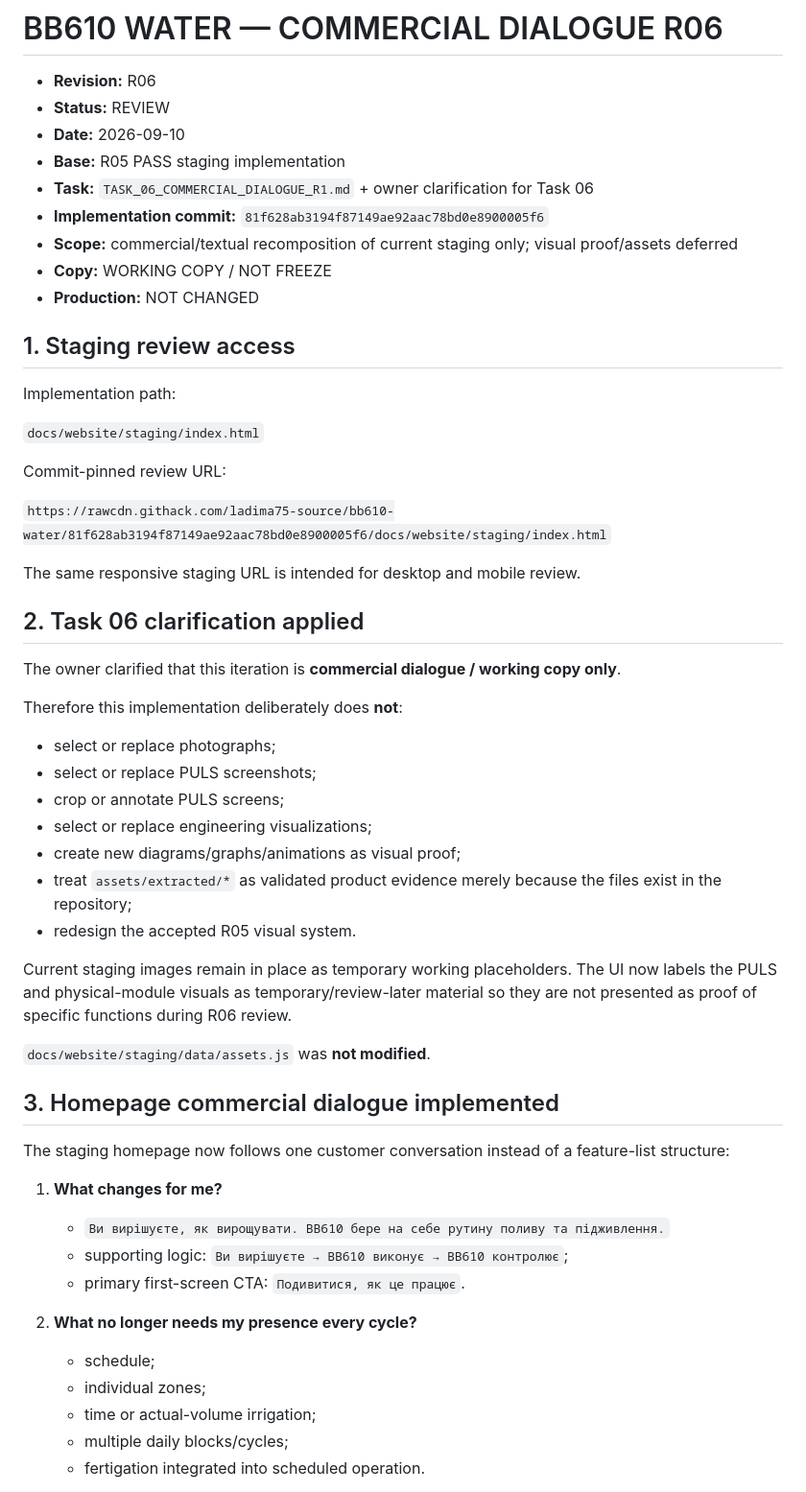
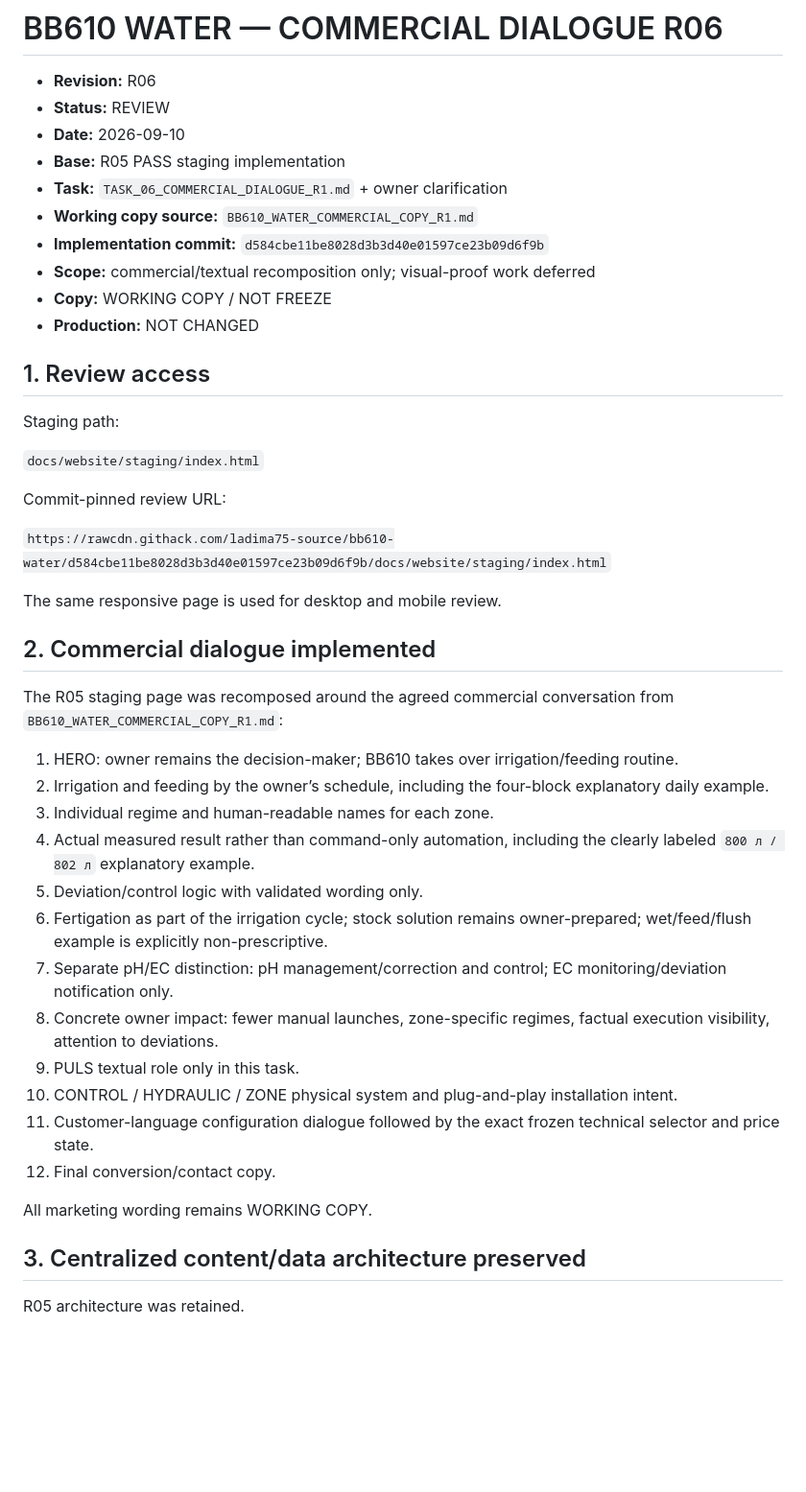
Before and after one commit to ladima75-source/bb610-water, a Markdown page: docs/website/R06_COMMERCIAL_DIALOGUE.md, the part around one of its changes. Shown at 96% size. Rendered like a GitHub page; blank space fills up the shorter version.

```diff
--- a/docs/website/R06_COMMERCIAL_DIALOGUE.md
+++ b/docs/website/R06_COMMERCIAL_DIALOGUE.md
@@ -4,55 +4,45 @@
 - **Status:** REVIEW
 - **Date:** 2026-09-10
 - **Base:** R05 PASS staging implementation
-- **Task:** `TASK_06_COMMERCIAL_DIALOGUE_R1.md` + owner clarification for Task 06
-- **Implementation commit:** `81f628ab3194f87149ae92aac78bd0e8900005f6`
-- **Scope:** commercial/textual recomposition of current staging only; visual proof/assets deferred
+- **Task:** `TASK_06_COMMERCIAL_DIALOGUE_R1.md` + owner clarification
+- **Working copy source:** `BB610_WATER_COMMERCIAL_COPY_R1.md`
+- **Implementation commit:** `d584cbe11be8028d3b3d40e01597ce23b09d6f9b`
+- **Scope:** commercial/textual recomposition only; visual-proof work deferred
 - **Copy:** WORKING COPY / NOT FREEZE
 - **Production:** NOT CHANGED
 
-## 1. Staging review access
+## 1. Review access
 
-Implementation path:
+Staging path:
 
 `docs/website/staging/index.html`
 
 Commit-pinned review URL:
 
-`https://rawcdn.githack.com/ladima75-source/bb610-water/81f628ab3194f87149ae92aac78bd0e8900005f6/docs/website/staging/index.html`
+`https://rawcdn.githack.com/ladima75-source/bb610-water/d584cbe11be8028d3b3d40e01597ce23b09d6f9b/docs/website/staging/index.html`
 
-The same responsive staging URL is intended for desktop and mobile review.
+The same responsive page is used for desktop and mobile review.
 
-## 2. Task 06 clarification applied
+## 2. Commercial dialogue implemented
 
-The owner clarified that this iteration is **commercial dialogue / working copy only**.
+The R05 staging page was recomposed around the agreed commercial conversation from `BB610_WATER_COMMERCIAL_COPY_R1.md`:
 
-Therefore this implementation deliberately does **not**:
+1. HERO: owner remains the decision-maker; BB610 takes over irrigation/feeding routine.
+2. Irrigation and feeding by the owner’s schedule, including the four-block explanatory daily example.
+3. Individual regime and human-readable names for each zone.
+4. Actual measured result rather than command-only automation, including the clearly labeled `800 л / 802 л` explanatory example.
+5. Deviation/control logic with validated wording only.
+6. Fertigation as part of the irrigation cycle; stock solution remains owner-prepared; wet/feed/flush example is explicitly non-prescriptive.
+7. Separate pH/EC distinction: pH management/correction and control; EC monitoring/deviation notification only.
+8. Concrete owner impact: fewer manual launches, zone-specific regimes, factual execution visibility, attention to deviations.
+9. PULS textual role only in this task.
+10. CONTROL / HYDRAULIC / ZONE physical system and plug-and-play installation intent.
+11. Customer-language configuration dialogue followed by the exact frozen technical selector and price state.
+12. Final conversion/contact copy.
 
-- select or replace photographs;
-- select or replace PULS screenshots;
-- crop or annotate PULS screens;
-- select or replace engineering visualizations;
-- create new diagrams/graphs/animations as visual proof;
-- treat `assets/extracted/*` as validated product evidence merely because the files exist in the repository;
-- redesign the accepted R05 visual system.
+All marketing wording remains WORKING COPY.
 
-Current staging images remain in place as temporary working placeholders. The UI now labels the PULS and physical-module visuals as temporary/review-later material so they are not presented as proof of specific functions during R06 review.
+## 3. Centralized content/data architecture preserved
 
-`docs/website/staging/data/assets.js` was **not modified**.
+R05 architecture was retained.
 
-## 3. Homepage commercial dialogue implemented
-
-The staging homepage now follows one customer conversation instead of a feature-list structure:
-
-1. **What changes for me?**
-   - `Ви вирішуєте, як вирощувати. BB610 бере на себе рутину поливу та підживлення.`
-   - supporting logic: `Ви вирішуєте → BB610 виконує → BB610 контролює`;
-   - primary first-screen CTA: `Подивитися, як це працює`.
-
-2. **What no longer needs my presence every cycle?**
-   - schedule;
-   - individual zones;
-   - time or actual-volume irrigation;
-   - multiple daily blocks/cycles;
-   - fertigation integrated into scheduled operation.
-
```
Also changed, not shown: other parts of docs/website/R06_COMMERCIAL_DIALOGUE.md (+64 -132 lines).
